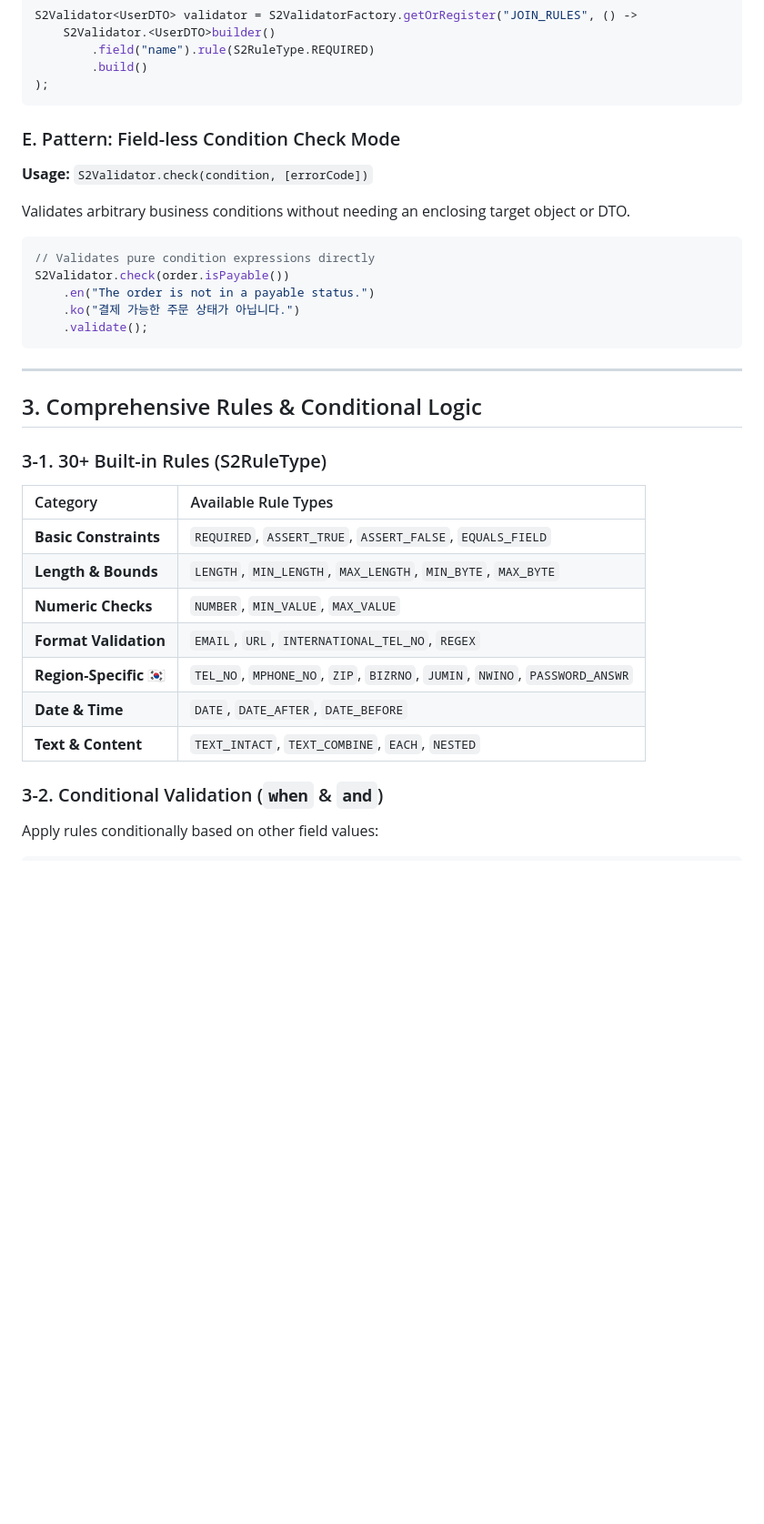
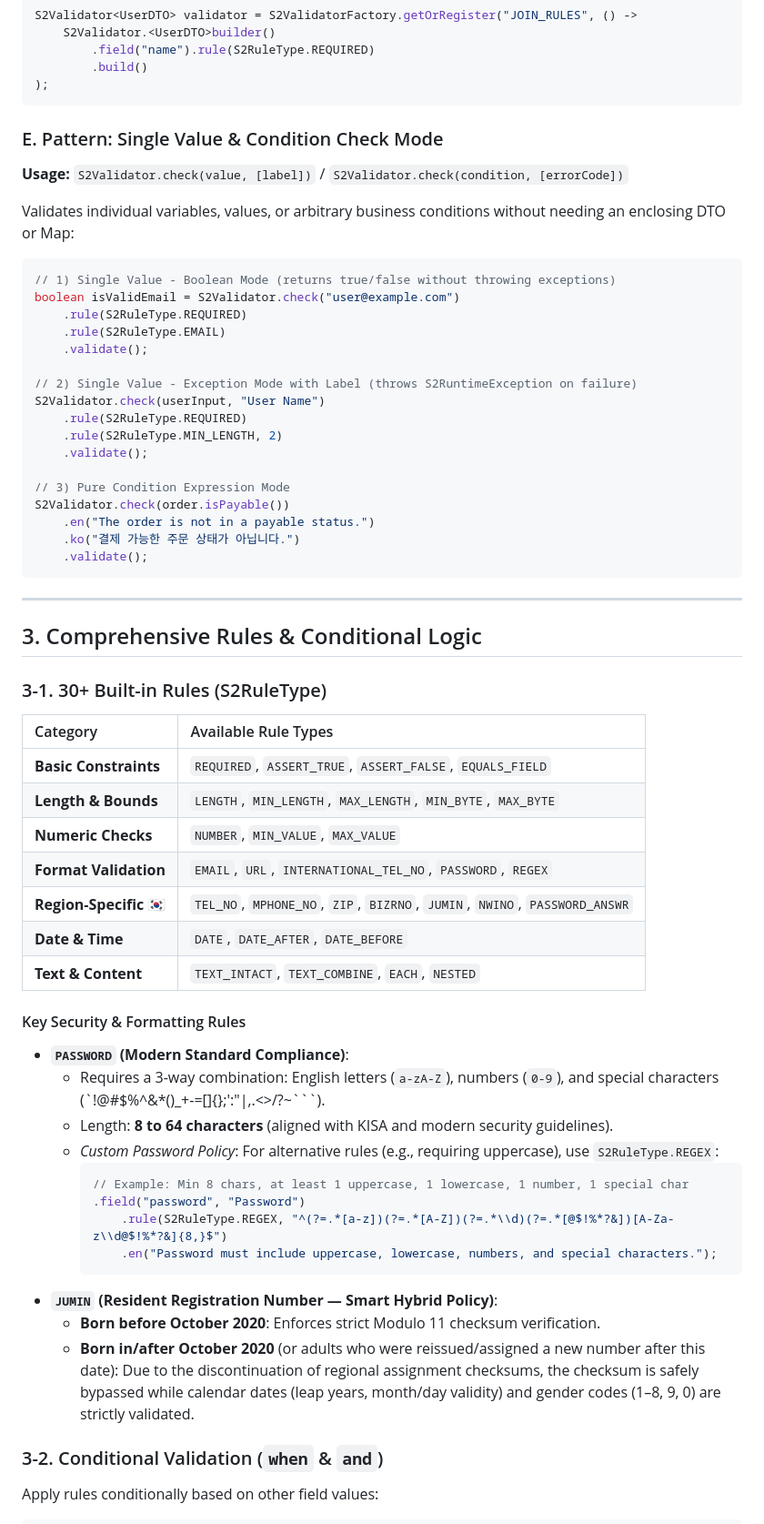
Before and after one commit to devers2/s2-util, a Markdown page: MANUAL.md, the part around one of its changes. Shown at 91% size. Drawn GitHub-style; blank space fills up the shorter version.

````diff
--- a/MANUAL.md
+++ b/MANUAL.md
@@ -239,14 +239,26 @@ S2Validator<UserDTO> validator = S2ValidatorFactory.getOrRegister("JOIN_RULES",
 );
 ```
 
-### E. Pattern: Field-less Condition Check Mode
+### E. Pattern: Single Value & Condition Check Mode
 
-**Usage:** `S2Validator.check(condition, [errorCode])`
+**Usage:** `S2Validator.check(value, [label])` / `S2Validator.check(condition, [errorCode])`
 
-Validates arbitrary business conditions without needing an enclosing target object or DTO.
+Validates individual variables, values, or arbitrary business conditions without needing an enclosing DTO or Map:
 
 ```java
-// Validates pure condition expressions directly
+// 1) Single Value - Boolean Mode (returns true/false without throwing exceptions)
+boolean isValidEmail = S2Validator.check("user@example.com")
+    .rule(S2RuleType.REQUIRED)
+    .rule(S2RuleType.EMAIL)
+    .validate();
+
+// 2) Single Value - Exception Mode with Label (throws S2RuntimeException on failure)
+S2Validator.check(userInput, "User Name")
+    .rule(S2RuleType.REQUIRED)
+    .rule(S2RuleType.MIN_LENGTH, 2)
+    .validate();
+
+// 3) Pure Condition Expression Mode
 S2Validator.check(order.isPayable())
     .en("The order is not in a payable status.")
     .ko("결제 가능한 주문 상태가 아닙니다.")
@@ -259,15 +271,31 @@ S2Validator.check(order.isPayable())
 
 ### 3-1. 30+ Built-in Rules (S2RuleType)
 
-| Category               | Available Rule Types                                                       |
-| :--------------------- | :------------------------------------------------------------------------- |
-| **Basic Constraints**  | `REQUIRED`, `ASSERT_TRUE`, `ASSERT_FALSE`, `EQUALS_FIELD`                  |
-| **Length & Bounds**    | `LENGTH`, `MIN_LENGTH`, `MAX_LENGTH`, `MIN_BYTE`, `MAX_BYTE`               |
-| **Numeric Checks**     | `NUMBER`, `MIN_VALUE`, `MAX_VALUE`                                         |
-| **Format Validation**  | `EMAIL`, `URL`, `INTERNATIONAL_TEL_NO`, `REGEX`                            |
-| **Region-Specific** 🇰🇷 | `TEL_NO`, `MPHONE_NO`, `ZIP`, `BIZRNO`, `JUMIN`, `NWINO`, `PASSWORD_ANSWR` |
-| **Date & Time**        | `DATE`, `DATE_AFTER`, `DATE_BEFORE`                                        |
-| **Text & Content**     | `TEXT_INTACT`, `TEXT_COMBINE`, `EACH`, `NESTED`                            |
+| Category               | Available Rule Types                                                                  |
+| :--------------------- | :------------------------------------------------------------------------------------ |
+| **Basic Constraints**  | `REQUIRED`, `ASSERT_TRUE`, `ASSERT_FALSE`, `EQUALS_FIELD`                             |
+| **Length & Bounds**    | `LENGTH`, `MIN_LENGTH`, `MAX_LENGTH`, `MIN_BYTE`, `MAX_BYTE`                          |
+| **Numeric Checks**     | `NUMBER`, `MIN_VALUE`, `MAX_VALUE`                                                    |
+| **Format Validation**  | `EMAIL`, `URL`, `INTERNATIONAL_TEL_NO`, `PASSWORD`, `REGEX`                           |
+| **Region-Specific** 🇰🇷 | `TEL_NO`, `MPHONE_NO`, `ZIP`, `BIZRNO`, `JUMIN`, `NWINO`, `PASSWORD_ANSWR`            |
+| **Date & Time**        | `DATE`, `DATE_AFTER`, `DATE_BEFORE`                                                   |
+| **Text & Content**     | `TEXT_INTACT`, `TEXT_COMBINE`, `EACH`, `NESTED`                                       |
+
+#### Key Security & Formatting Rules
+
+- **`PASSWORD` (Modern Standard Compliance)**:
+  - Requires a 3-way combination: English letters (`a-zA-Z`), numbers (`0-9`), and special characters (`!@#$%^&*()_+-=[]{};':"\|,.<>/?~```).
+  - Length: **8 to 64 characters** (aligned with KISA and modern security guidelines).
+  - *Custom Password Policy*: For alternative rules (e.g., requiring uppercase), use `S2RuleType.REGEX`:
+    ```java
+    // Example: Min 8 chars, at least 1 uppercase, 1 lowercase, 1 number, 1 special char
+    .field("password", "Password")
+        .rule(S2RuleType.REGEX, "^(?=.*[a-z])(?=.*[A-Z])(?=.*\\d)(?=.*[@$!%*?&])[A-Za-z\\d@$!%*?&]{8,}$")
+        .en("Password must include uppercase, lowercase, numbers, and special characters.");
+    ```
+- **`JUMIN` (Resident Registration Number — Smart Hybrid Policy)**:
+  - **Born before October 2020**: Enforces strict Modulo 11 checksum verification.
+  - **Born in/after October 2020** (or adults who were reissued/assigned a new number after this date): Due to the discontinuation of regional assignment checksums, the checksum is safely bypassed while calendar dates (leap years, month/day validity) and gender codes (1–8, 9, 0) are strictly validated.
 
 ### 3-2. Conditional Validation (`when` & `and`)
 
````
Also changed, not shown: other parts of MANUAL.md (+18 -2 lines), MANUAL.ko.md (+51 -7 lines).
